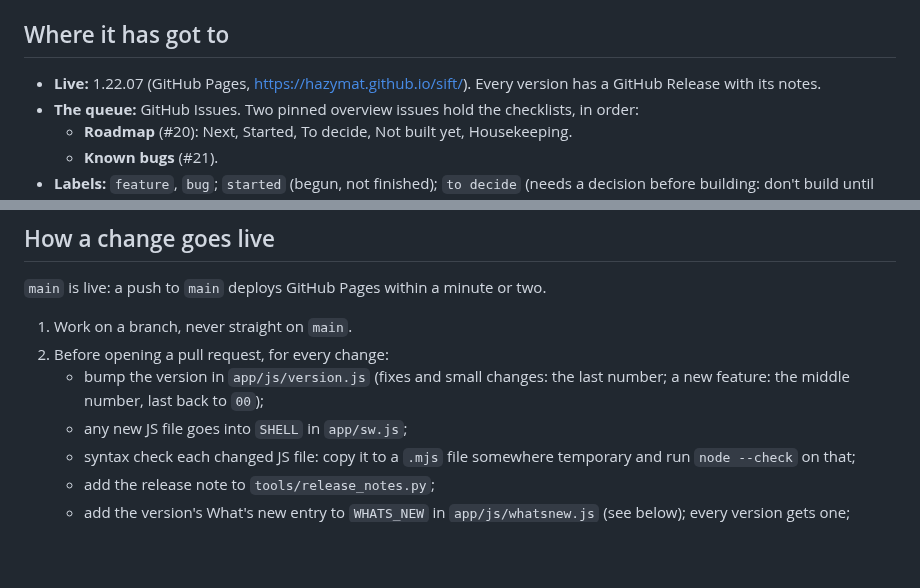
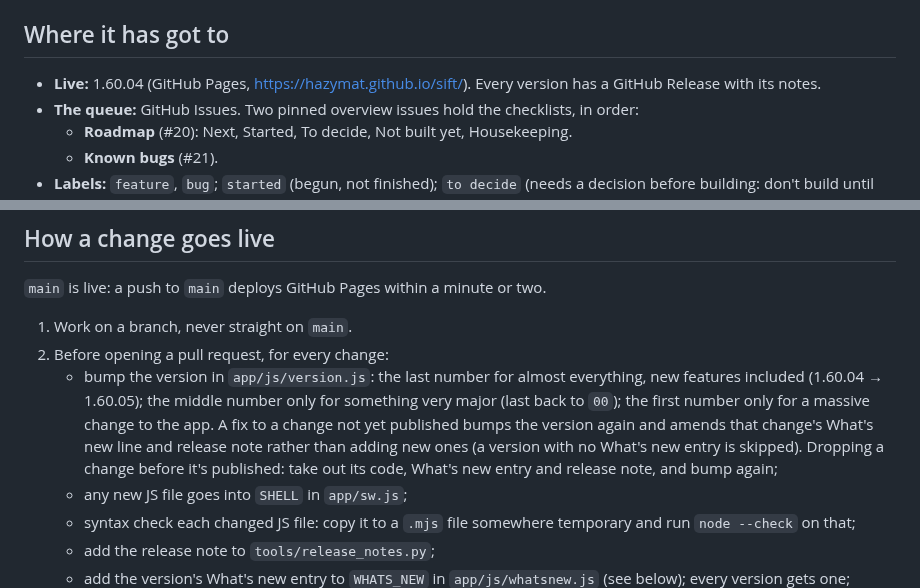
Before and after one commit to hazymat/sift, a Markdown page: docs/working-notes.md, 2 parts joined by grey strips. GitHub-like rendering; blank space fills up the shorter version.

Commit message:
Working notes: version numbers, last number for almost everything

```diff
--- a/docs/working-notes.md
+++ b/docs/working-notes.md
@@ -4,7 +4,7 @@ How work on Sift is done: where things are, the rules, and where it has got to.
 
 ## Where it has got to
 
-- **Live:** 1.22.07 (GitHub Pages, https://hazymat.github.io/sift/). Every version has a GitHub Release with its notes.
+- **Live:** 1.60.04 (GitHub Pages, https://hazymat.github.io/sift/). Every version has a GitHub Release with its notes.
 - **The queue:** GitHub Issues. Two pinned overview issues hold the checklists, in order:
   - **Roadmap** (#20): Next, Started, To decide, Not built yet, Housekeeping.
   - **Known bugs** (#21).
@@ -19,7 +19,7 @@ How work on Sift is done: where things are, the rules, and where it has got to.
 
 1. Work on a branch, never straight on `main`.
 2. Before opening a pull request, for every change:
-   - bump the version in `app/js/version.js` (fixes and small changes: the last number; a new feature: the middle number, last back to `00`);
+   - bump the version in `app/js/version.js`: the last number for almost everything, new features included (1.60.04 → 1.60.05); the middle number only for something very major (last back to `00`); the first number only for a massive change to the app. A fix to a change not yet published bumps the version again and amends that change's What's new line and release note rather than adding new ones (a version with no What's new entry is skipped). Dropping a change before it's published: take out its code, What's new entry and release note, and bump again;
    - any new JS file goes into `SHELL` in `app/sw.js`;
    - syntax check each changed JS file: copy it to a `.mjs` file somewhere temporary and run `node --check` on that;
    - add the release note to `tools/release_notes.py`;
```
